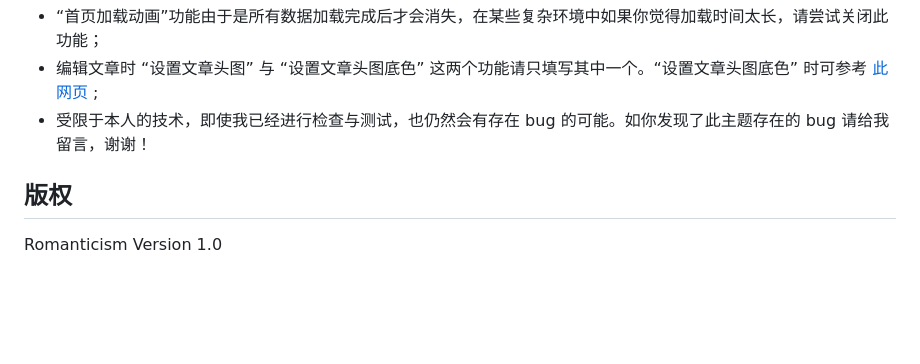
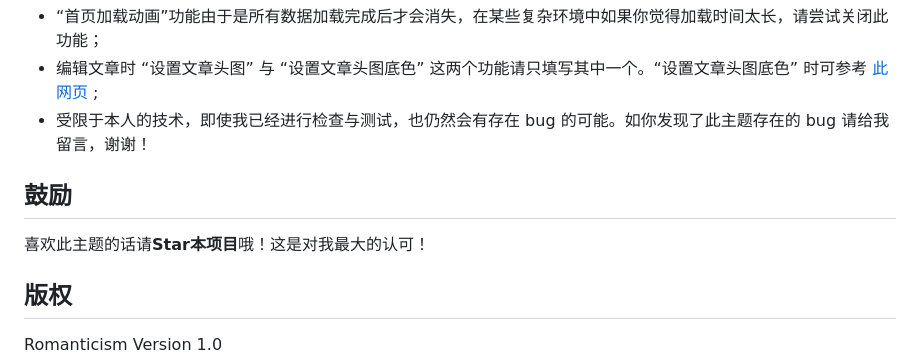
Before and after one commit to akashiwest/Romanticism, a Markdown page: README.md, the part around the change. Rendered like a GitHub page; blank space fills up the shorter version.

```diff
--- a/README.md
+++ b/README.md
@@ -90,6 +90,9 @@ Demo: [明石博客](https://blog.imakashi.top/)
  - 编辑文章时 “设置文章头图” 与 “设置文章头图底色” 这两个功能请只填写其中一个。“设置文章头图底色” 时可参考 [此网页](http://xh.5156edu.com/page/z1015m9220j18754.html) ;
  - 受限于本人的技术，即使我已经进行检查与测试，也仍然会有存在 bug 的可能。如你发现了此主题存在的 bug 请给我留言，谢谢！
 
+## 鼓励
+喜欢此主题的话请**Star本项目**哦！这是对我最大的认可！
+
 ## 版权
 
 Romanticism Version 1.0
```
